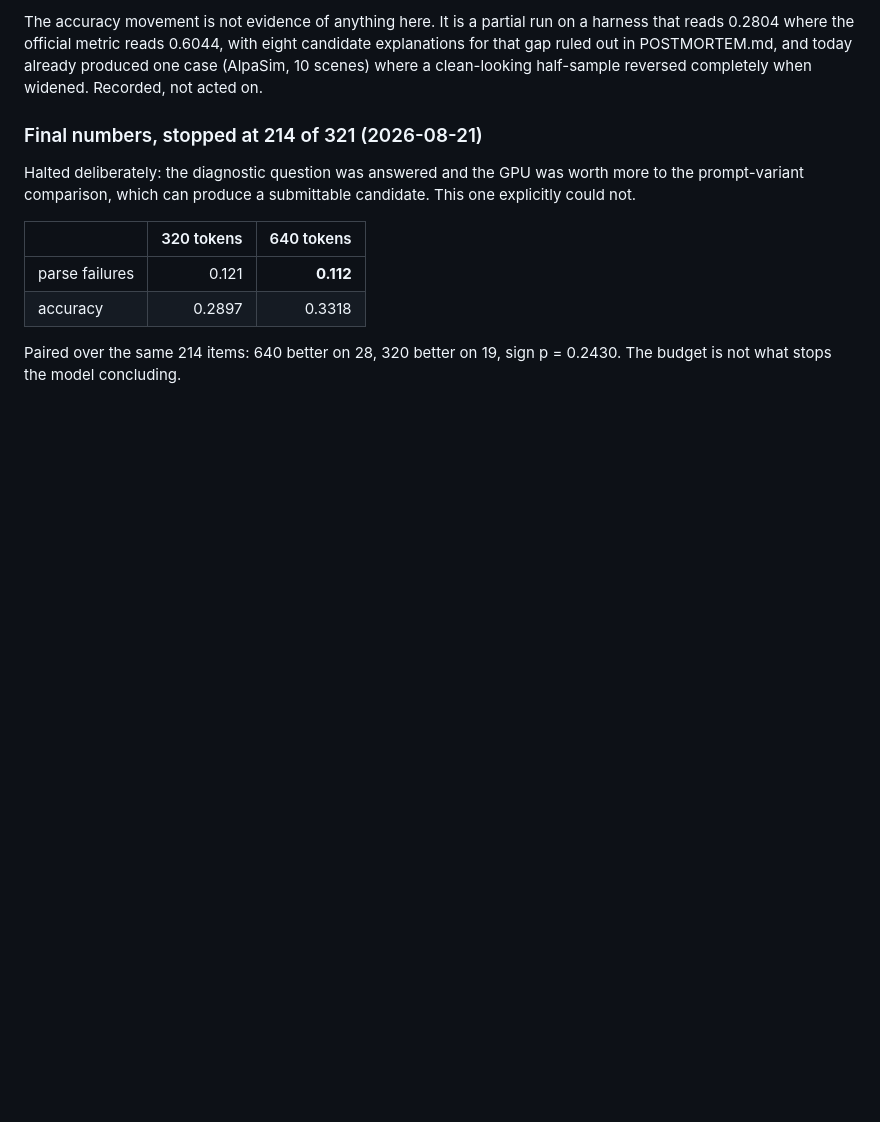
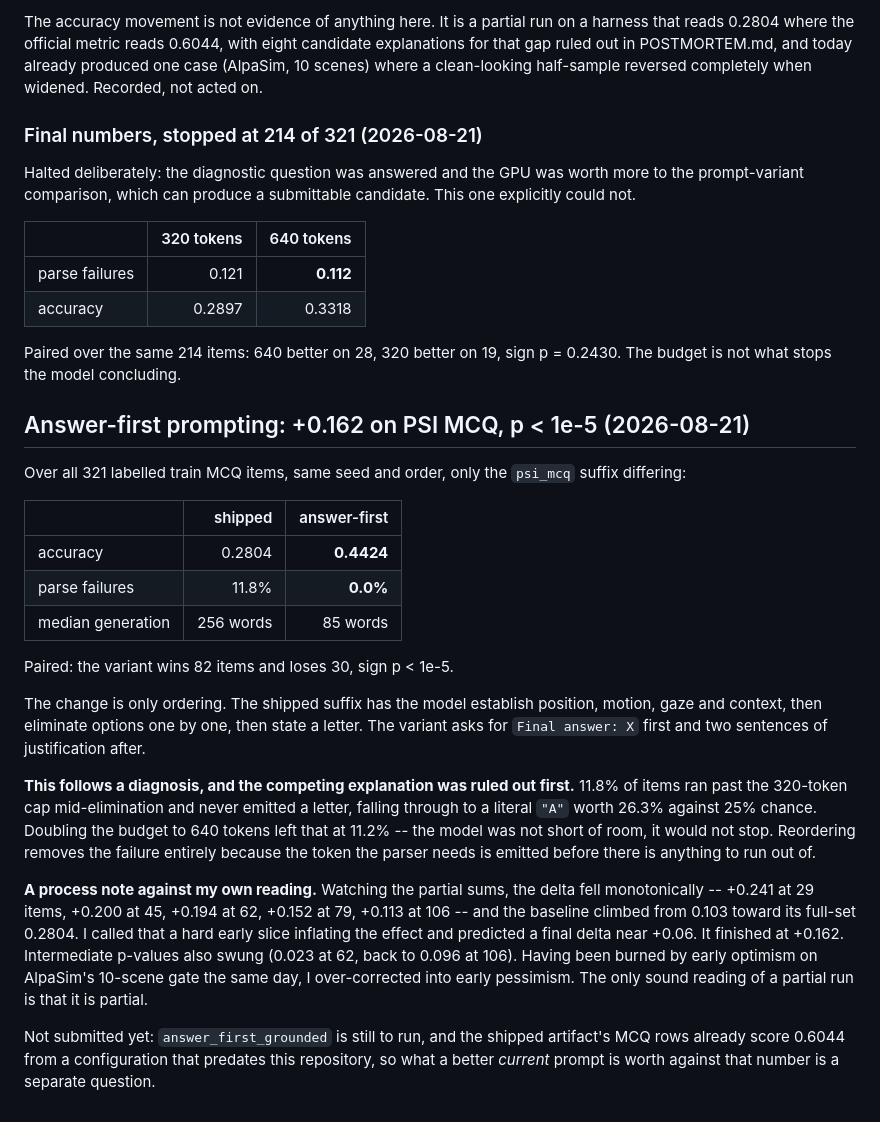
Before and after one commit to hwkim3330/aicity2026, a Markdown page: ABLATIONS.md, the part around the change. GitHub-like rendering; blank space fills up the shorter version.

Commit message:
Answer-first prompting: PSI MCQ 0.2804 -> 0.4424, paired 82-30, p < 1e-5
Only the ordering changes: the letter comes before the reasoning instead of
after it. Parse failures go 11.8% -> 0.0% and generations 256 -> 85 words over
all 321 labelled train items.

The diagnosis came first and its competitor was eliminated first: 11.8% of items
ran past the 320-token cap mid-elimination and fell through to a literal 'A'
worth 26.3% against 25% chance, and doubling the budget to 640 left that at
11.2%. The model was not short of room; it would not stop. Emitting the answer
before the reasoning makes running long harmless.

Recorded against myself: the partial sums fell monotonically (+0.241 at 29 items
down to +0.113 at 106) with the baseline climbing toward its true 0.2804, and I
read that as an early hard slice and predicted a final delta near +0.06. It
finished at +0.162. After being wrong through early optimism on the AlpaSim
10-scene gate this morning, I was wrong through early pessimism this evening.
Partial runs are partial in both directions.

```diff
--- a/ABLATIONS.md
+++ b/ABLATIONS.md
@@ -364,3 +364,42 @@ candidate. This one explicitly could not.
 
 Paired over the same 214 items: 640 better on 28, 320 better on 19, sign
 p = 0.2430. The budget is not what stops the model concluding.
+
+## Answer-first prompting: +0.162 on PSI MCQ, p < 1e-5 (2026-08-21)
+
+Over all 321 labelled train MCQ items, same seed and order, only the `psi_mcq`
+suffix differing:
+
+| | shipped | answer-first |
+| --- | ---: | ---: |
+| accuracy | 0.2804 | **0.4424** |
+| parse failures | 11.8% | **0.0%** |
+| median generation | 256 words | 85 words |
+
+Paired: the variant wins 82 items and loses 30, sign p < 1e-5.
+
+The change is only ordering. The shipped suffix has the model establish position,
+motion, gaze and context, then eliminate options one by one, then state a letter.
+The variant asks for `Final answer: X` first and two sentences of justification
+after.
+
+**This follows a diagnosis, and the competing explanation was ruled out first.**
+11.8% of items ran past the 320-token cap mid-elimination and never emitted a
+letter, falling through to a literal `"A"` worth 26.3% against 25% chance.
+Doubling the budget to 640 tokens left that at 11.2% -- the model was not short
+of room, it would not stop. Reordering removes the failure entirely because the
+token the parser needs is emitted before there is anything to run out of.
+
+**A process note against my own reading.** Watching the partial sums, the delta
+fell monotonically -- +0.241 at 29 items, +0.200 at 45, +0.194 at 62, +0.152 at
+79, +0.113 at 106 -- and the baseline climbed from 0.103 toward its full-set
+0.2804. I called that a hard early slice inflating the effect and predicted a
+final delta near +0.06. It finished at +0.162. Intermediate p-values also swung
+(0.023 at 62, back to 0.096 at 106). Having been burned by early optimism on
+AlpaSim's 10-scene gate the same day, I over-corrected into early pessimism. The
+only sound reading of a partial run is that it is partial.
+
+Not submitted yet: `answer_first_grounded` is still to run, and the shipped
+artifact's MCQ rows already score 0.6044 from a configuration that predates this
+repository, so what a better *current* prompt is worth against that number is a
+separate question.
```
